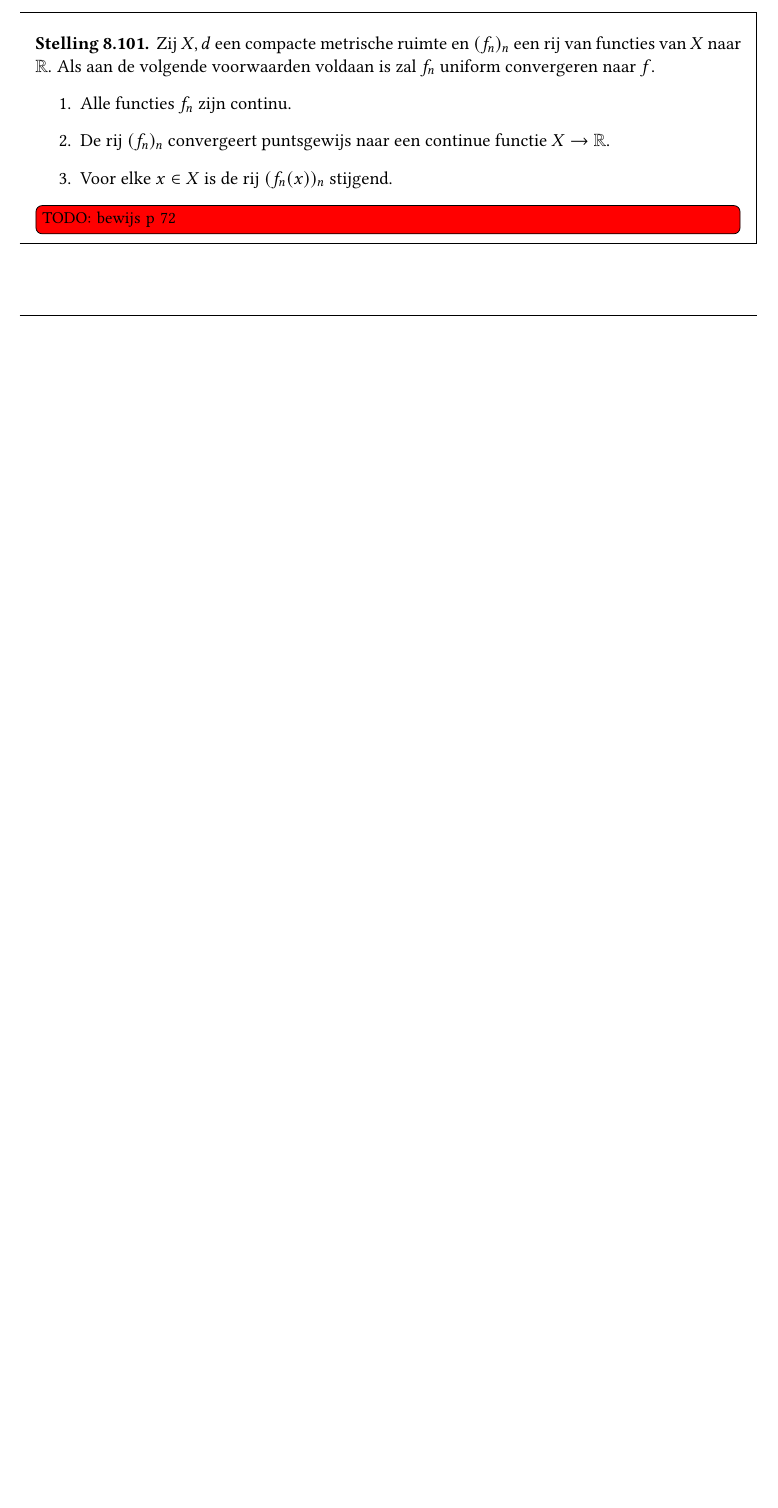
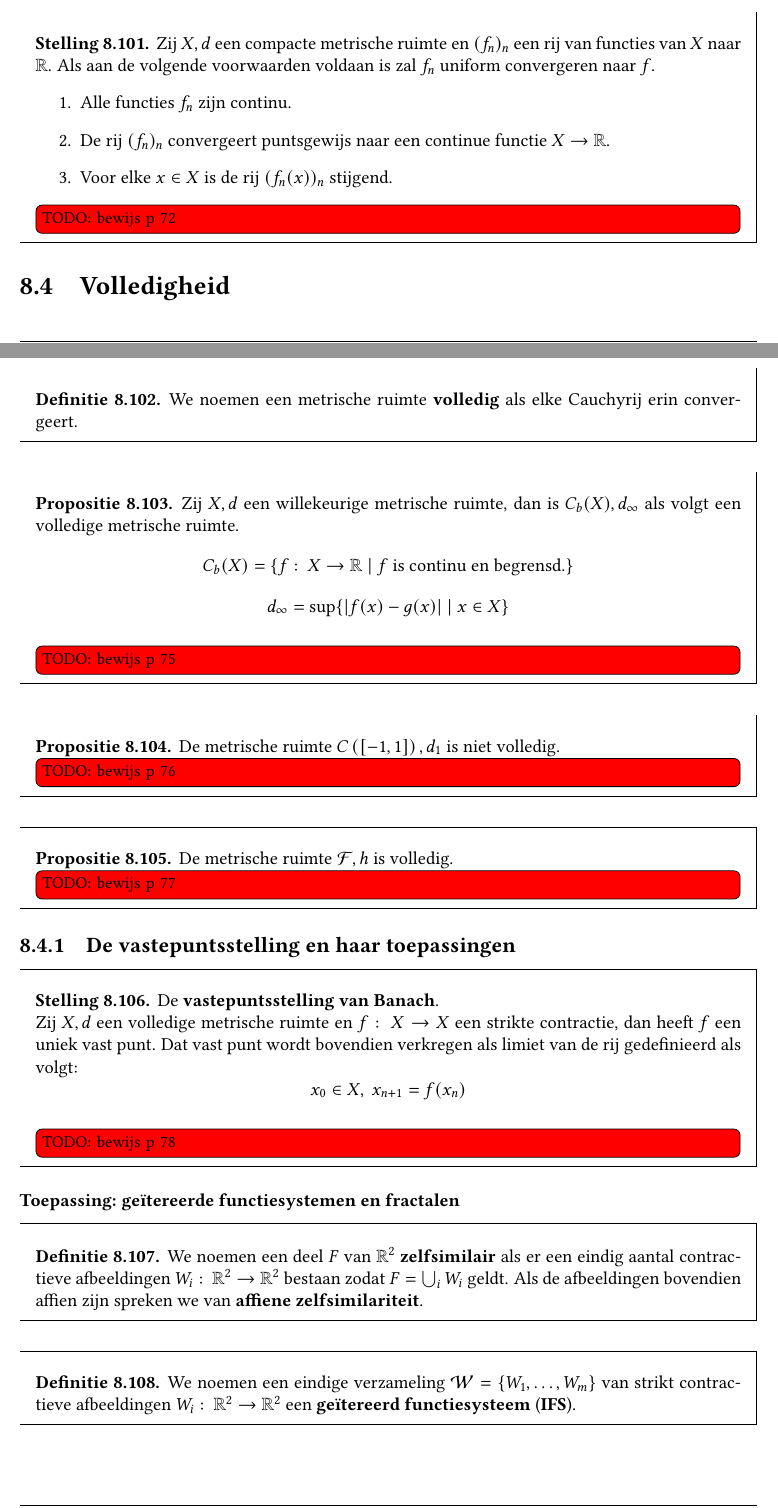
Before and after one commit to NorfairKing/analyse-notities, a LaTeX book (main.tex, which reads volledigheid-van-metrische-ruimten.tex): part of page 203 of 243 before the commit and two parts of pages 203 and 204 of 246 after it, the two joined at a grey line, cut so that both start at the same text, the shorter picture padded with empty space. Compiled offline with pdfLaTeX; TikZ figures are drawn from their code, not taken from saved files.

Commit message:
de rest van H 6 versterkt

```diff
--- a/volledigheid-van-metrische-ruimten.tex
+++ b/volledigheid-van-metrische-ruimten.tex
@@ -1,2 +1,53 @@
 \documentclass[main.tex]{subfiles}
 \begin{document}
+
+\section{Volledigheid}
+\label{sec:volledigheid}
+
+\begin{de}
+  We noemen een metrische ruimte \term{volledig} als elke Cauchyrij erin convergeert.
+\end{de}
+
+\begin{bpr}
+  Zij $X,d$ een willekeurige metrische ruimte, dan is $C_{b}(X),d_{\infty}$ als volgt een volledige metrische ruimte.
+  \[ C_{b}(X) = \{ f:\ X \rightarrow \mathbb{R} \mid f \text{ is continu en begrensd.} \} \]
+  \[ d_{\infty} = \sup\{ |f(x)-g(x)| \mid x \in X \} \]
+\TODO{bewijs p 75}
+\end{bpr}
+
+\begin{bpr}
+  De metrische ruimte $C\left( \interval{-1}{1} \right),d_{1}$ is niet volledig.
+\TODO{bewijs p 76}
+\end{bpr}
+
+\begin{bpr}
+  De metrische ruimte $\mathcal{F},h$ is volledig.
+\TODO{bewijs p 77}
+\end{bpr}
+
+\subsection{De vastepuntsstelling en haar toepassingen}
+\label{sec:vastepuntsstelling}
+
+\begin{bst}
+  De \term{vastepuntsstelling van Banach}.\\
+  Zij $X,d$ een volledige metrische ruimte en $f:\ X \rightarrow X$ een strikte contractie, dan heeft $f$ een uniek vast punt.
+  Dat vast punt wordt bovendien verkregen als limiet van de rij gedefinieerd als volgt:
+  \[ x_{0}\in X,\ x_{n+1} = f(x_{n}) \]
+\TODO{bewijs p 78}
+\end{bst}
+
+\subsubsection{Toepassing: ge\"itereerde functiesystemen en fractalen}
+\label{sec:toep-geit-funct}
+
+\begin{de}
+  We noemen een deel $F$ van $\mathbb{R}^{2}$ \term{zelfsimilair} als er een eindig aantal contractieve afbeeldingen $W_{i}:\ \mathbb{R}^{2} \rightarrow \mathbb{R}^{2}$ bestaan zodat $F = \bigcup_{i}W_{i}$ geldt.
+  Als de afbeeldingen bovendien affien zijn spreken we van \term{affiene zelfsimilariteit}.
+\end{de}
+
+\begin{de}
+  We noemen een eindige verzameling $\mathcal{W} = \{ W_{1}, \dotsc, W_{m}\}$ van strikt contractieve afbeeldingen $W_{i}:\ \mathbb{R}^{2}\rightarrow \mathbb{R}^{2}$ een \term{ge\"itereerd functiesysteem} (\term{IFS}).
+\end{de}
+
+\begin{de}
+  De \term{contractiefactor} van een IFS definieren we als het maximum van de contractiefactoren van de elementen ervan.
+\end{de}
```
Also changed, not shown: volledigheid-van-metrische-ruimten.tex (38 more changed lines).
